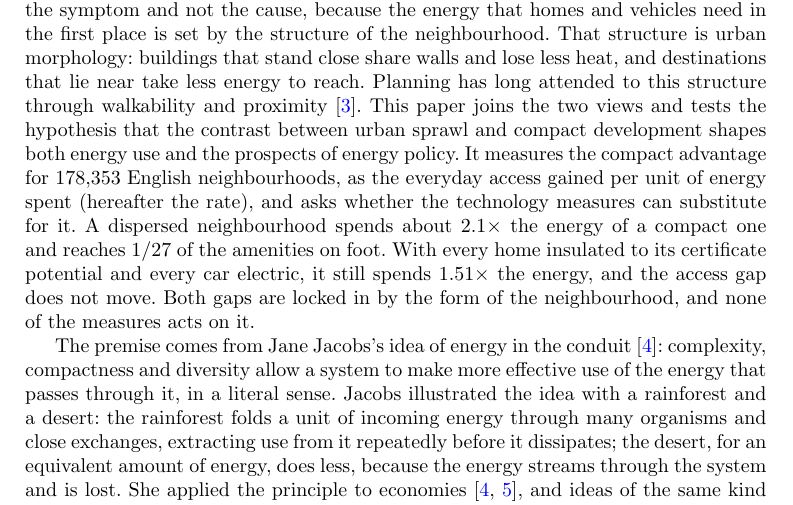
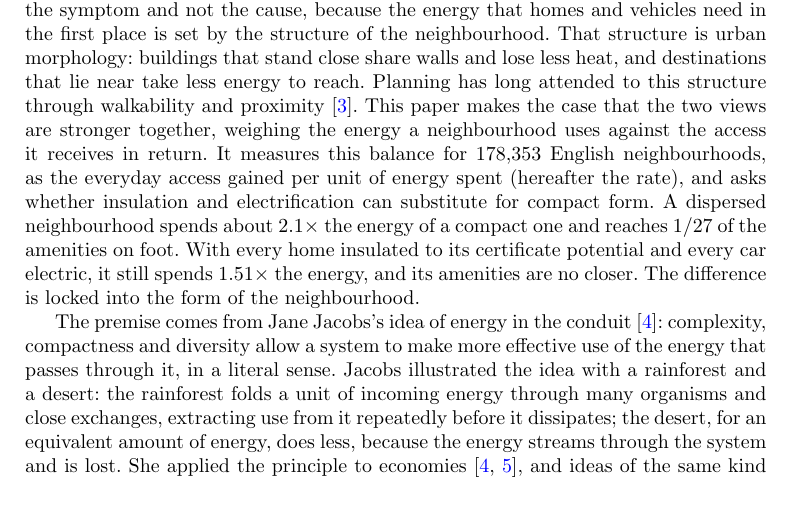
Before and after one commit to UCL/urban-energy, a LaTeX paper (paper/latex/main.tex): part of page 2 of 23, cut so that both start at the same text. Compiled offline with pdfLaTeX.

Commit message:
Recast the opening paragraph's second half: synergy case, plain substitution question, intuitive access phrasing

```diff
--- a/paper/latex/main.tex
+++ b/paper/latex/main.tex
@@ -44,7 +44,7 @@
 %% Introduction (unheaded, per Nature research-article shape).
 %% ------------------------------------------------------------------
 
-Energy and decarbonisation policy tends to evaluate progress by the energy that homes and vehicles consume and the carbon they emit, and the remedies follow the metric: insulation, heat pumps and electric vehicles \citep{ukgovernment2023,ccc2025}. These remedies, however, address the symptom and not the cause, because the energy that homes and vehicles need in the first place is set by the structure of the neighbourhood. That structure is urban morphology: buildings that stand close share walls and lose less heat, and destinations that lie near take less energy to reach. Planning has long attended to this structure through walkability and proximity \citep{moreno2021}. This paper joins the two views and tests the hypothesis that the contrast between urban sprawl and compact development shapes both energy use and the prospects of energy policy. It measures the compact advantage for \nepisampleN{} English neighbourhoods, as the everyday access gained per unit of energy spent (hereafter the rate), and asks whether the technology measures can substitute for it. A dispersed neighbourhood spends about \nepitotalGapRound$\times$ the energy of a compact one and reaches 1/\nepiwalkAmenRound{} of the amenities on foot. With every home insulated to its certificate potential and every car electric, it still spends \nepilockinGap$\times$ the energy, and the access gap does not move. Both gaps are locked in by the form of the neighbourhood, and none of the measures acts on it.
+Energy and decarbonisation policy tends to evaluate progress by the energy that homes and vehicles consume and the carbon they emit, and the remedies follow the metric: insulation, heat pumps and electric vehicles \citep{ukgovernment2023,ccc2025}. These remedies, however, address the symptom and not the cause, because the energy that homes and vehicles need in the first place is set by the structure of the neighbourhood. That structure is urban morphology: buildings that stand close share walls and lose less heat, and destinations that lie near take less energy to reach. Planning has long attended to this structure through walkability and proximity \citep{moreno2021}. This paper makes the case that the two views are stronger together, weighing the energy a neighbourhood uses against the access it receives in return. It measures this balance for \nepisampleN{} English neighbourhoods, as the everyday access gained per unit of energy spent (hereafter the rate), and asks whether insulation and electrification can substitute for compact form. A dispersed neighbourhood spends about \nepitotalGapRound$\times$ the energy of a compact one and reaches 1/\nepiwalkAmenRound{} of the amenities on foot. With every home insulated to its certificate potential and every car electric, it still spends \nepilockinGap$\times$ the energy, and its amenities are no closer. The difference is locked into the form of the neighbourhood.
 
 The premise comes from Jane Jacobs's idea of energy in the conduit \citep{jacobs2000}: complexity, compactness and diversity allow a system to make more effective use of the energy that passes through it, in a literal sense. Jacobs illustrated the idea with a rainforest and a desert: the rainforest folds a unit of incoming energy through many organisms and close exchanges, extracting use from it repeatedly before it dissipates; the desert, for an equivalent amount of energy, does less, because the energy streams through the system and is lost. She applied the principle to economies \citep{jacobs1969,jacobs2000}, and ideas of the same kind run through her urban thinking: urban density, functional diversity and close exchange \citep{jacobs1961}. Applied to settlements, the principle implies that energy productivity \citep{patterson1996} should rise with urban compactness. The urban scaling literature gives the same principle quantitative form: as cities grow, incomes, productivity and innovation rise faster than population does, while infrastructure and service delivery require less per person \citep{bettencourt2007,glaeser2011}. This paper puts the principle to a direct test: it asks whether the rate rises as form grows more compact, across England's morphological gradient from flats through terraces and semi-detached houses to detached houses, with each area's dwelling-type composition standing for its compactness.
 
```
